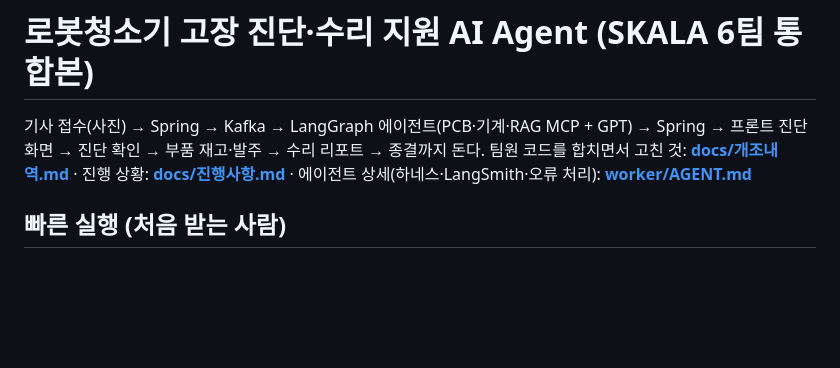
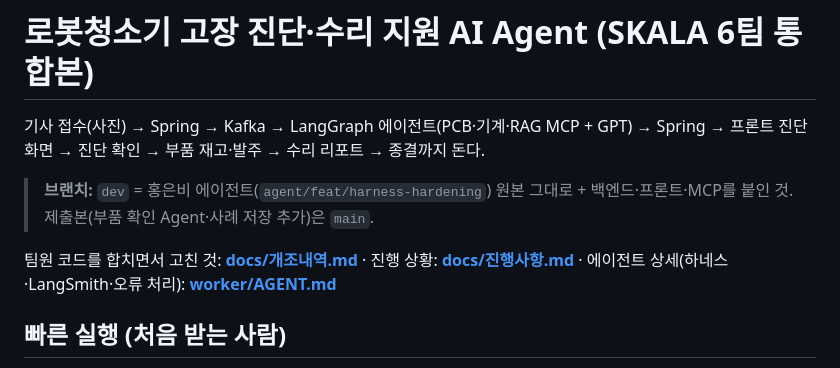
Before and after one commit to insusu21/Advanced-Repair-Service, a Markdown page: README.md, the part around the change. Rendered like a GitHub page; blank space fills up the shorter version.

Commit message:
dev 안내: 에이전트는 홍은비 브랜치 원본, 제출본 추가분은 main에만
Co-Authored-By: Claude Opus 5.5 <noreply@anthropic.com>
Claude-Session: https://claude.ai/code/session_01UXSFZLvoeAA5UPPrnz8vrG

```diff
--- a/README.md
+++ b/README.md
@@ -1,6 +1,8 @@
 # 로봇청소기 고장 진단·수리 지원 AI Agent (SKALA 6팀 통합본)
 
 기사 접수(사진) → Spring → Kafka → LangGraph 에이전트(PCB·기계·RAG MCP + GPT) → Spring → 프론트 진단 화면 → 진단 확인 → 부품 재고·발주 → 수리 리포트 → 종결까지 돈다.
+> **브랜치:** `dev` = 홍은비 에이전트(`agent/feat/harness-hardening`) 원본 그대로 + 백엔드·프론트·MCP를 붙인 것. 제출본(부품 확인 Agent·사례 저장 추가)은 `main`.
+
 팀원 코드를 합치면서 고친 것: **[docs/개조내역.md](docs/개조내역.md)** · 진행 상황: **[docs/진행사항.md](docs/진행사항.md)** · 에이전트 상세(하네스·LangSmith·오류 처리): **[worker/AGENT.md](worker/AGENT.md)**
 
 ## 빠른 실행 (처음 받는 사람)
```
